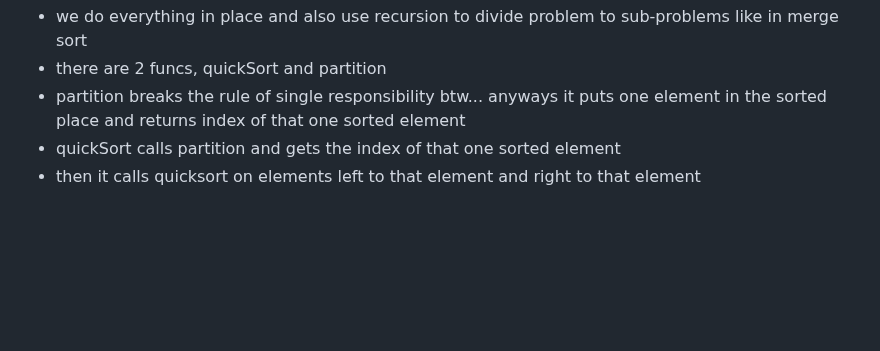
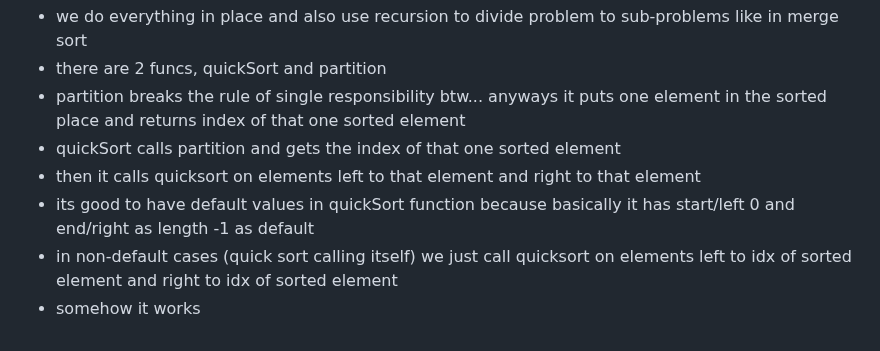
Before and after one commit to Konrad-Jalowy/mycodingnotes, a Markdown page: vanilla-js/algorithms/README.md, the part around the change. Rendered like a GitHub page; blank space fills up the shorter version.

```diff
--- a/vanilla-js/algorithms/README.md
+++ b/vanilla-js/algorithms/README.md
@@ -512,3 +512,6 @@ Im trying to figure it out how it works. Heres what i know:
 - partition breaks the rule of single responsibility btw... anyways it puts one element in the sorted place and returns index of that one sorted element
 - quickSort calls partition and gets the index of that one sorted element
 - then it calls quicksort on elements left to that element and right to that element
+- its good to have default values in quickSort function because basically it has start/left 0 and end/right as length -1 as default
+- in non-default cases (quick sort calling itself) we just call quicksort on elements left to idx of sorted element and right to idx of sorted element
+- somehow it works
```
